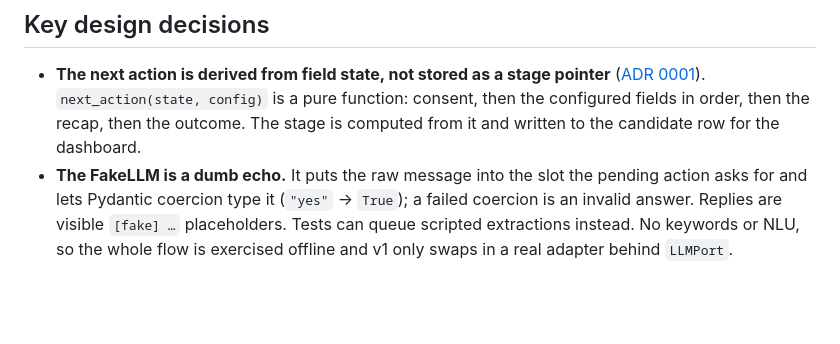
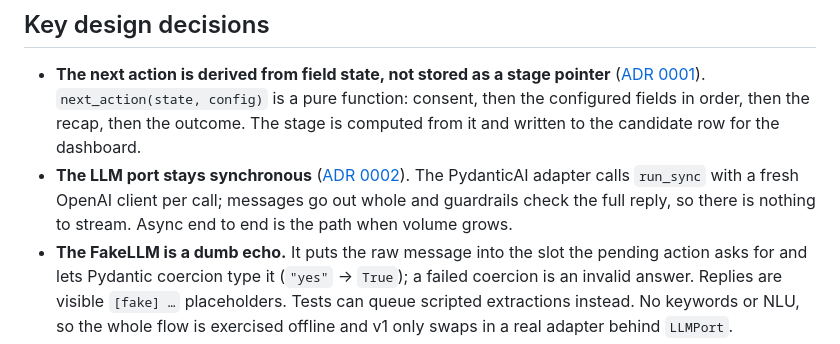
Before and after one commit to corentinprp51/screening-ai-agent, a Markdown page: README.md, the part around the change. Drawn GitHub-style; blank space fills up the shorter version.

Commit message:
docs: record ADR 0002, keep the LLM port synchronous
Co-Authored-By: Claude Opus 5.5 <noreply@anthropic.com>

```diff
--- a/README.md
+++ b/README.md
@@ -34,6 +34,7 @@ A turn: LLM extraction → validation in code → state update → `next_action(
 ## Key design decisions
 
 - **The next action is derived from field state, not stored as a stage pointer** ([ADR 0001](docs/adr/0001-derive-next-action-from-field-state.md)). `next_action(state, config)` is a pure function: consent, then the configured fields in order, then the recap, then the outcome. The stage is computed from it and written to the candidate row for the dashboard.
+- **The LLM port stays synchronous** ([ADR 0002](docs/adr/0002-keep-the-llm-port-synchronous.md)). The PydanticAI adapter calls `run_sync` with a fresh OpenAI client per call; messages go out whole and guardrails check the full reply, so there is nothing to stream. Async end to end is the path when volume grows.
 - **The FakeLLM is a dumb echo.** It puts the raw message into the slot the pending action asks for and lets Pydantic coercion type it (`"yes"` → `True`); a failed coercion is an invalid answer. Replies are visible `[fake] …` placeholders. Tests can queue scripted extractions instead. No keywords or NLU, so the whole flow is exercised offline and v1 only swaps in a real adapter behind `LLMPort`.
 - **Consent declined is a hard delete.** The candidate, its messages and its events are deleted; the closing message is returned to the chat but not stored. It is not an outcome.
 - **A missing part gets one follow-up, then is accepted with a flag.** For the name, an answer to the surname follow-up that does not repeat the first name is taken as the surname(s) (`Ana` + `López García`).
```
Also changed, not shown: docs/adr/0002-keep-the-llm-port-synchronous.md (added, +8 -0 lines).
